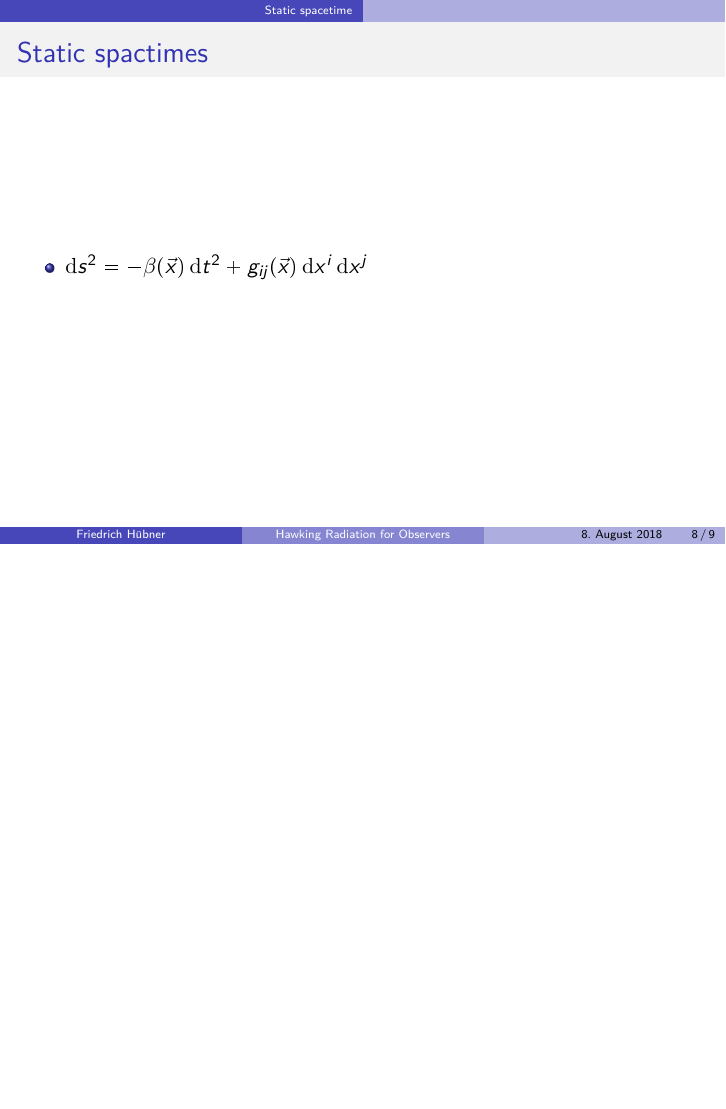
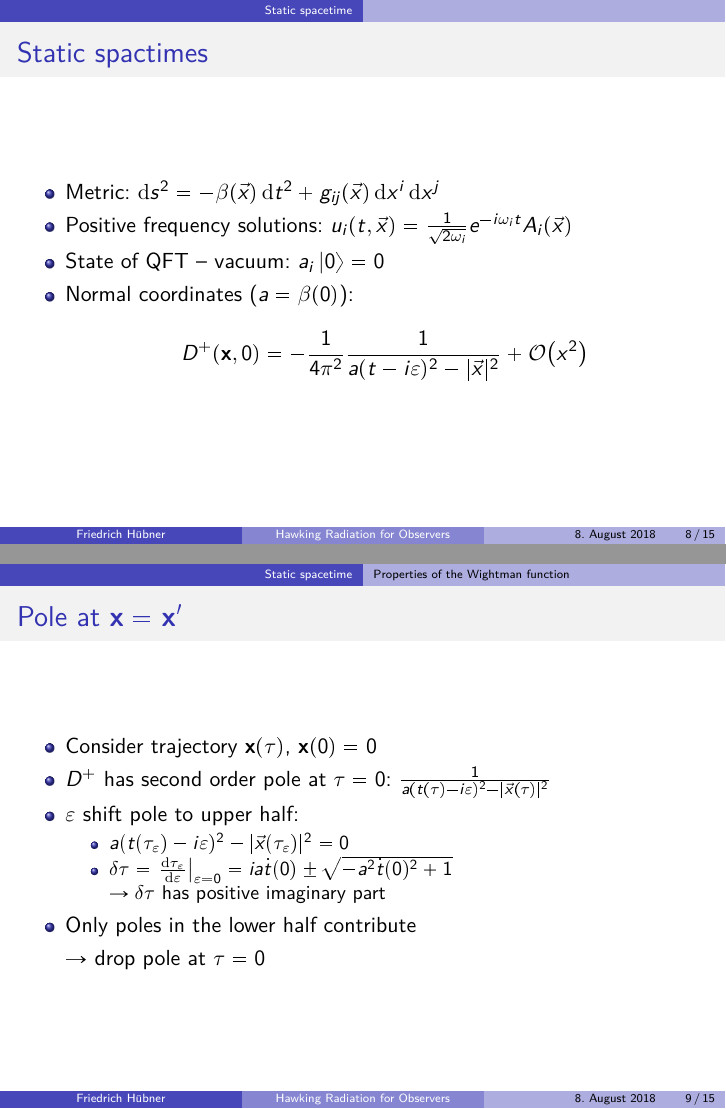
Before and after one commit to frhuebner/Bachelorthesis, LaTeX slides (presentation/bachelor.tex): page 9 of 11 before the commit and pages 9 and 10 of 16 after it, the two joined at a grey line, the shorter picture padded with empty space. The pictures show the PDF file presentation/bachelor.pdf that the author committed with the source.

Commit message:
qft spacetime

```diff
--- a/presentation/bachelor.tex
+++ b/presentation/bachelor.tex
@@ -129,7 +131,25 @@
 \section{Static spacetime}
 \begin{frame}{Static spactimes}
 \begin{itemize}
-	\item \(\dd{s^2} = -\beta(\va{x}) \dd{t^2} + g_{ij}(\va{x}) \dd{x^i} \dd{x^j}\)
+	\item Metric: \(\dd{s^2} = -\beta(\va{x}) \dd{t^2} + g_{ij}(\va{x}) \dd{x^i} \dd{x^j}\)
+	\item Positive frequency solutions: \(u_{i}(t, \va{x}) = \frac{1}{\sqrt{2\omega_i}}e^{-i\omega_i t} A_i(\va{x})\)
+	\item State of QFT -- vacuum: \(a_i \ket*{0} = 0\)
+	\item Normal coordinates (\(a = \beta(0)\)): \[D^+(\vb{x},0) = -\frac{1}{4\pi^2} \frac{1}{a(t-i\varepsilon)^2 - |\va{x}|^2} + \order{x^2}\]
 \end{itemize}
 \end{frame}
 
+\subsection{Properties of the Wightman function}
+\begin{frame}{Pole at \(\vb{x} = \vb{x}'\)}
+\begin{itemize}
+	\item Consider trajectory \(\vb{x}(\tau)\), \(\vb{x}(0) = 0\)
+	\item \(D^+\) has second order pole at \(\tau = 0\): \(\frac{1}{a(t(\tau)-i\varepsilon)^2 - |\va{x}(\tau)|^2}\)
+	\item \(\varepsilon\) shift pole to upper half:
+	\begin{itemize}
+		\item \(a(t(\tau_\varepsilon)-i\varepsilon)^2 - |\va{x}(\tau_\varepsilon)|^2 = 0\)
+		\item \(\delta\tau = \eval{\dv{\tau_\varepsilon}{\varepsilon}}_{\varepsilon = 0} = ia\dot{t}(0) \pm \sqrt{-a^2 \dot{t}(0)^2 + 1}\)
+		\item[] \(\to \delta\tau\) has positive imaginary part
+	\end{itemize}
+	\item Only poles in the lower half contribute
+	\item[] \(\to\) drop pole at \(\tau = 0\)
+\end{itemize}
+\end{frame}
@@ -136,3 +199,20 @@
+\begin{frame}{Thermal case}
+
+\begin{itemize}
+	\item Thermal Wightman function:
+	\begin{align*}
+		D_\beta^+(t(\tau'),\va{x}(\tau');0) &= \sum_{n=-\infty}^\infty D^+(t(\tau') - i \beta n,\va{x}(\tau');0)\\
+			&= \sum_{n=-\infty}^\infty -\frac{1}{4\pi^2 (\tau' - i\beta \sqrt{a} n)^2} + \sum_{n=-\infty}^\infty W(\tau'(t - i\beta n))\\
+			&= -\frac{1}{4\beta^2 a} \frac{1}{\sinh[2](\frac{\pi}{\beta \sqrt{a}} \tau')} + W_\beta(\tau')
+	\end{align*}
+	\item Static observers: \(T = \frac{T_0}{\sqrt{a}}\) (Tolman effect)
+	\item General: Corrections from \(W_\beta(\tau')\)
+	\begin{itemize}
+		\item shift temperature?
+		\item non thermal?
+	\end{itemize}
+\end{itemize}
+\end{frame}
 
 \begin{frame}{Quellen}
 \begin{itemize}
```
Also changed, not shown: presentation/bachelor.pdf, presentation/bachelor.tex (47 more changed lines), 1 other file.
